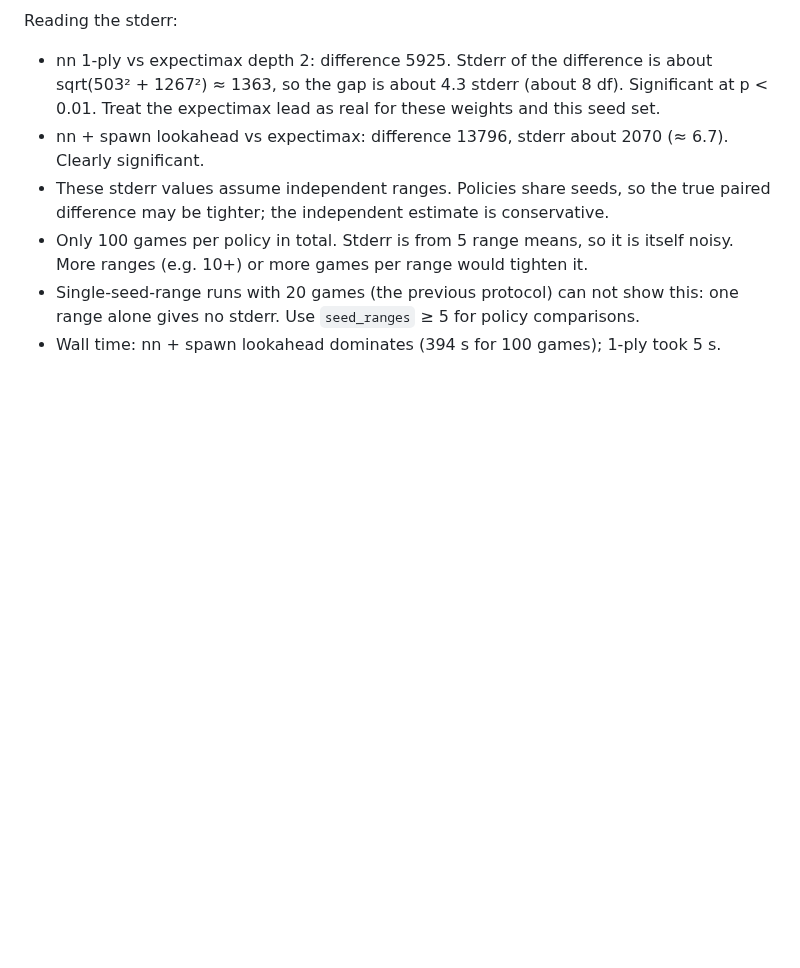
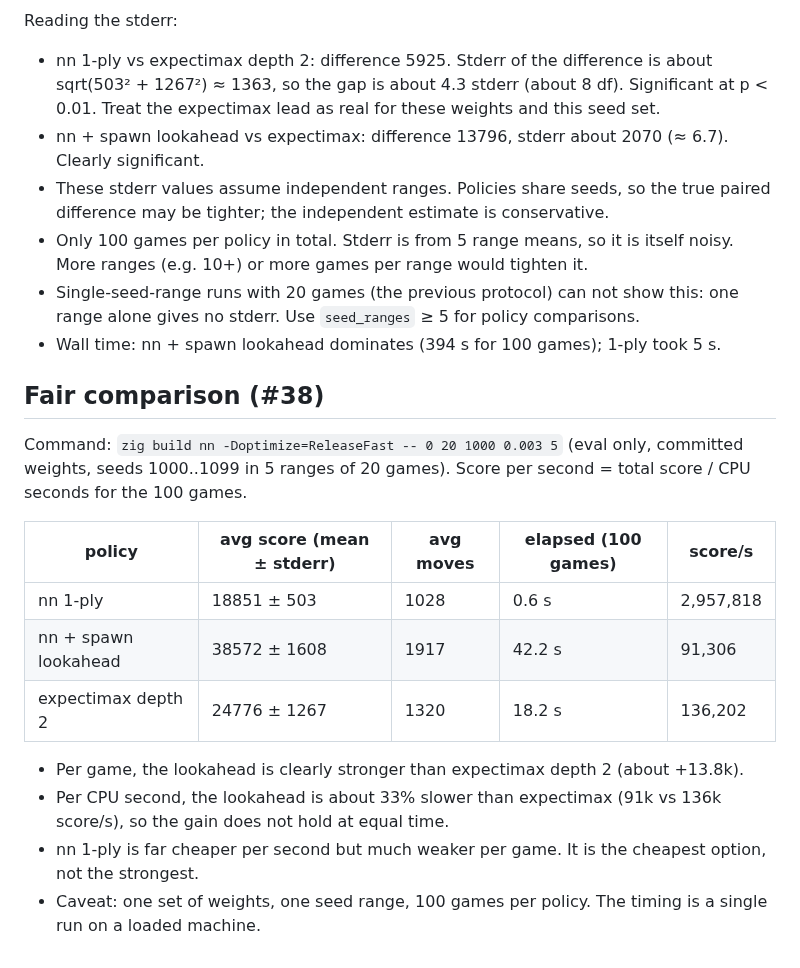
Before and after one commit to avocadoisi/Game.2048, a Markdown page: docs/solver-history.md, the part around the change. Drawn GitHub-style; blank space fills up the shorter version.

Commit message:
docs: fair comparison per CPU second (#38)

```diff
--- a/docs/solver-history.md
+++ b/docs/solver-history.md
@@ -208,3 +208,18 @@ Reading the stderr:
 - Single-seed-range runs with 20 games (the previous protocol) can not show this: one range
   alone gives no stderr. Use `seed_ranges` ≥ 5 for policy comparisons.
 - Wall time: nn + spawn lookahead dominates (394 s for 100 games); 1-ply took 5 s.
+
+## Fair comparison (#38)
+
+Command: `zig build nn -Doptimize=ReleaseFast -- 0 20 1000 0.003 5` (eval only, committed weights, seeds 1000..1099 in 5 ranges of 20 games). Score per second = total score / CPU seconds for the 100 games.
+
+| policy | avg score (mean ± stderr) | avg moves | elapsed (100 games) | score/s |
+|---|---|---|---|---|
+| nn 1-ply | 18851 ± 503 | 1028 | 0.6 s | 2,957,818 |
+| nn + spawn lookahead | 38572 ± 1608 | 1917 | 42.2 s | 91,306 |
+| expectimax depth 2 | 24776 ± 1267 | 1320 | 18.2 s | 136,202 |
+
+- Per game, the lookahead is clearly stronger than expectimax depth 2 (about +13.8k).
+- Per CPU second, the lookahead is about 33% slower than expectimax (91k vs 136k score/s), so the gain does not hold at equal time.
+- nn 1-ply is far cheaper per second but much weaker per game. It is the cheapest option, not the strongest.
+- Caveat: one set of weights, one seed range, 100 games per policy. The timing is a single run on a loaded machine.
```
